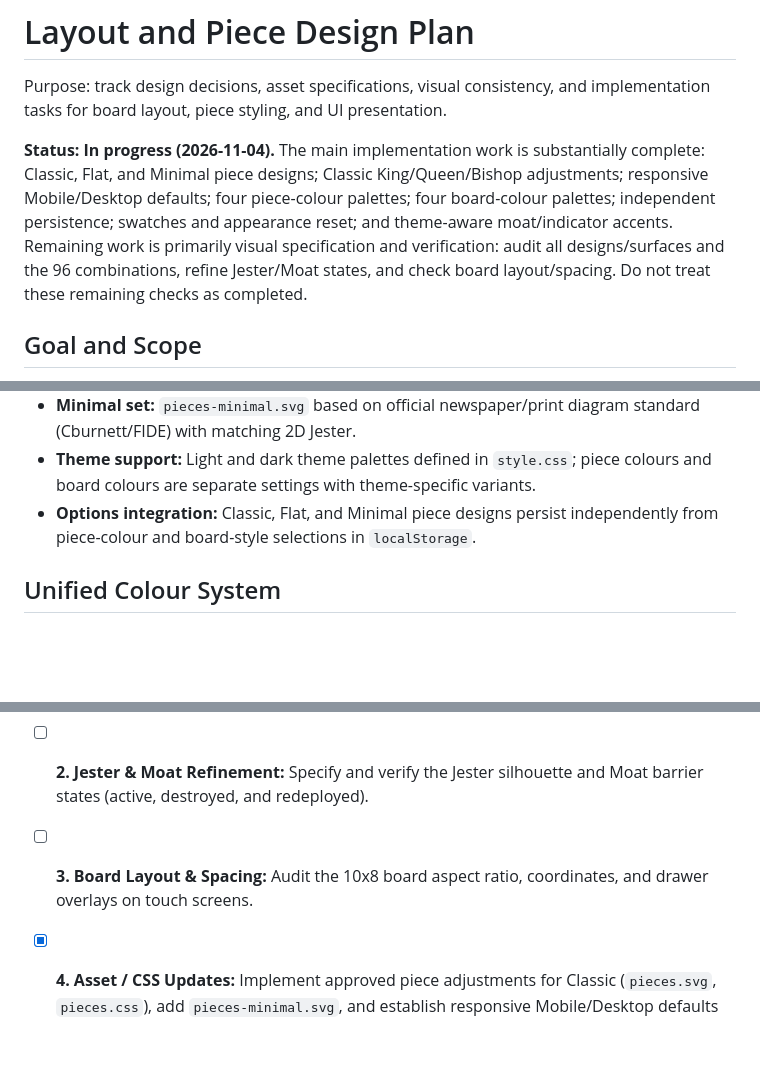
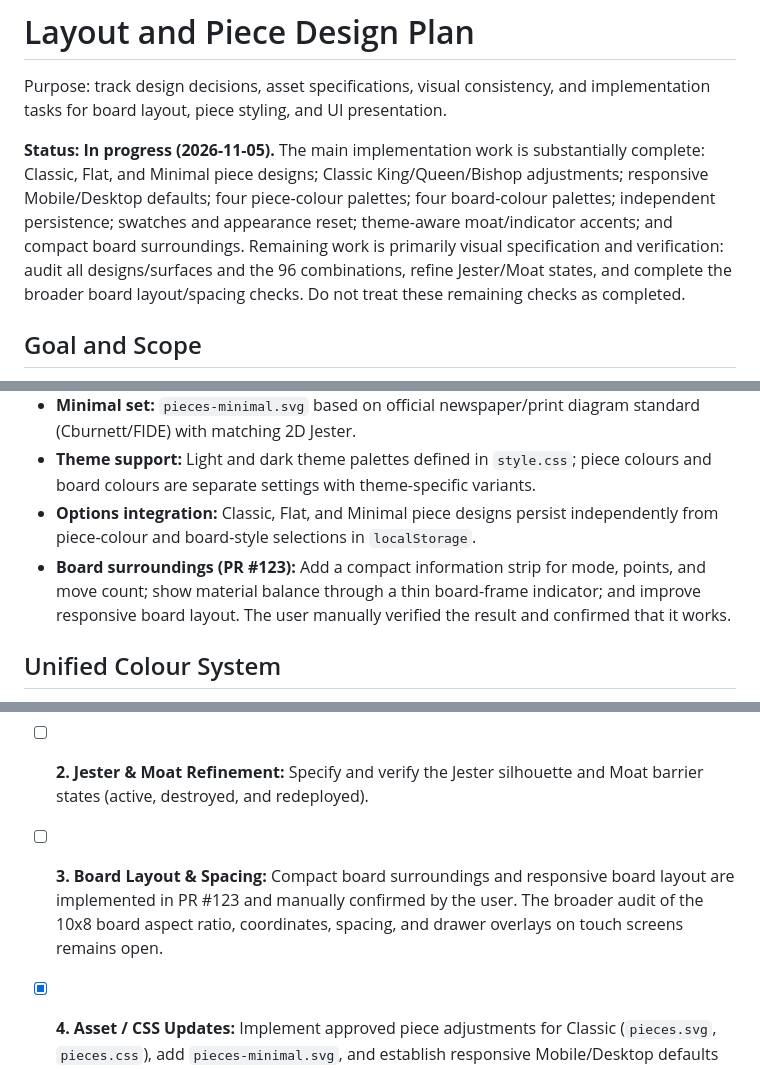
Before and after one commit to futuredmd20-collab/jester-and-moat, a Markdown page: docs/LAYOUT-AND-PIECE-DESIGN-PLAN.md, 3 parts joined by grey strips. Rendered like a GitHub page; blank space fills up the shorter version.

Commit message:
docs: sync layout plan after PR #123 (#124)

```diff
--- a/docs/LAYOUT-AND-PIECE-DESIGN-PLAN.md
+++ b/docs/LAYOUT-AND-PIECE-DESIGN-PLAN.md
@@ -1,7 +1,7 @@
 # Layout and Piece Design Plan
 Purpose: track design decisions, asset specifications, visual consistency, and implementation tasks for board layout, piece styling, and UI presentation.
 
-**Status: In progress (2026-11-04).** The main implementation work is substantially complete: Classic, Flat, and Minimal piece designs; Classic King/Queen/Bishop adjustments; responsive Mobile/Desktop defaults; four piece-colour palettes; four board-colour palettes; independent persistence; swatches and appearance reset; and theme-aware moat/indicator accents. Remaining work is primarily visual specification and verification: audit all designs/surfaces and the 96 combinations, refine Jester/Moat states, and check board layout/spacing. Do not treat these remaining checks as completed.
+**Status: In progress (2026-11-05).** The main implementation work is substantially complete: Classic, Flat, and Minimal piece designs; Classic King/Queen/Bishop adjustments; responsive Mobile/Desktop defaults; four piece-colour palettes; four board-colour palettes; independent persistence; swatches and appearance reset; theme-aware moat/indicator accents; and compact board surroundings. Remaining work is primarily visual specification and verification: audit all designs/surfaces and the 96 combinations, refine Jester/Moat states, and complete the broader board layout/spacing checks. Do not treat these remaining checks as completed.
 
 ## Goal and Scope
 Ensure clear, high-contrast, and aesthetically cohesive visual presentation across desktop and mobile PWA, covering:
@@ -17,6 +17,7 @@ Ensure clear, high-contrast, and aesthetically cohesive visual presentation acro
 - **Minimal set:** `pieces-minimal.svg` based on official newspaper/print diagram standard (Cburnett/FIDE) with matching 2D Jester.
 - **Theme support:** Light and dark theme palettes defined in `style.css`; piece colours and board colours are separate settings with theme-specific variants.
 - **Options integration:** Classic, Flat, and Minimal piece designs persist independently from piece-colour and board-style selections in `localStorage`.
+- **Board surroundings (PR #123):** Add a compact information strip for mode, points, and move count; show material balance through a thin board-frame indicator; and improve responsive board layout. The user manually verified the result and confirmed that it works.
 
 ## Unified Colour System
 - **Piece design:** Preserve the three existing choices: Classic, Flat, and Minimal.
@@ -35,7 +36,7 @@ Ensure clear, high-contrast, and aesthetically cohesive visual presentation acro
 ## Checklist & Next Steps
 - [ ] **1. Visual Audit:** Verify Classic, Flat, and Minimal sets in light/dark themes across mobile and desktop and across board, captured trays, promotion modal, and editor palette. Classic King, Queen, and Bishop mobile contrast has been checked; the complete audit remains open.
 - [ ] **2. Jester & Moat Refinement:** Specify and verify the Jester silhouette and Moat barrier states (active, destroyed, and redeployed).
-- [ ] **3. Board Layout & Spacing:** Audit the 10x8 board aspect ratio, coordinates, and drawer overlays on touch screens.
+- [ ] **3. Board Layout & Spacing:** Compact board surroundings and responsive board layout are implemented in PR #123 and manually confirmed by the user. The broader audit of the 10x8 board aspect ratio, coordinates, spacing, and drawer overlays on touch screens remains open.
 - [x] **4. Asset / CSS Updates:** Implement approved piece adjustments for Classic (`pieces.svg`, `pieces.css`), add `pieces-minimal.svg`, and establish responsive Mobile/Desktop defaults in `script.js` and `index.html`.
 - [x] **5. Unified Colour System:** Add four piece palettes, the fourth board palette, independent persistence, visual swatches, appearance reset, and theme-aware board/piece colours for moats and indicators.
 - [ ] **6. Verification:** Validate all 96 combinations (3 piece designs × 4 piece palettes × 4 board palettes × 2 display modes), indicator legibility, offline PWA precaching, and rendering across board, captured trays, promotion modal, and editor surfaces. Implementation of the palettes and controls is complete; this checklist item remains open until the combinations and surfaces are actually verified.
```
